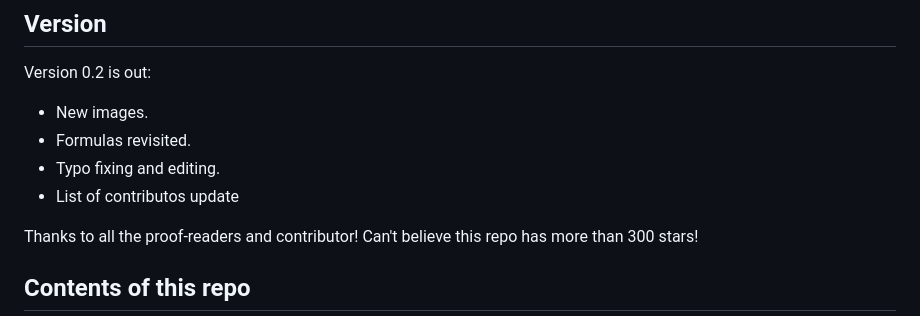
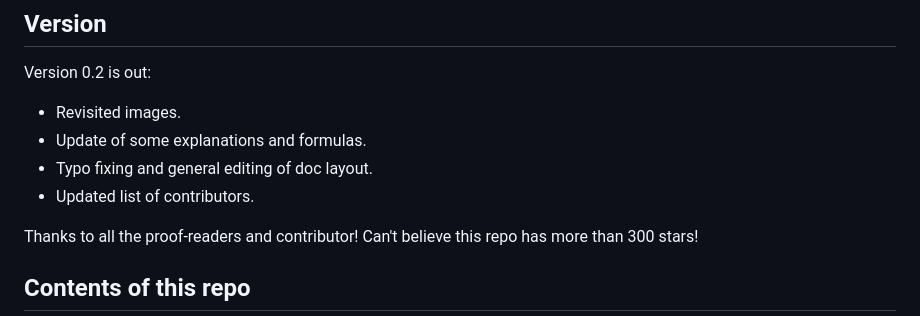
Before and after one commit to carloocchiena/the_statistics_handbook, a Markdown page: README.md, the part around the change. GitHub-like rendering.

```diff
--- a/README.md
+++ b/README.md
@@ -3,10 +3,10 @@ _The statistics handbook open source repository_
 
 ## Version
 Version 0.2 is out:
-- New images.
-- Formulas revisited.
-- Typo fixing and editing.
-- List of contributos update
+- Revisited images.
+- Update of some explanations and formulas.
+- Typo fixing and general editing of doc layout.
+- Updated list of contributors.
 
 Thanks to all the proof-readers and contributor!
 Can't believe this repo has more than 300 stars!
```
